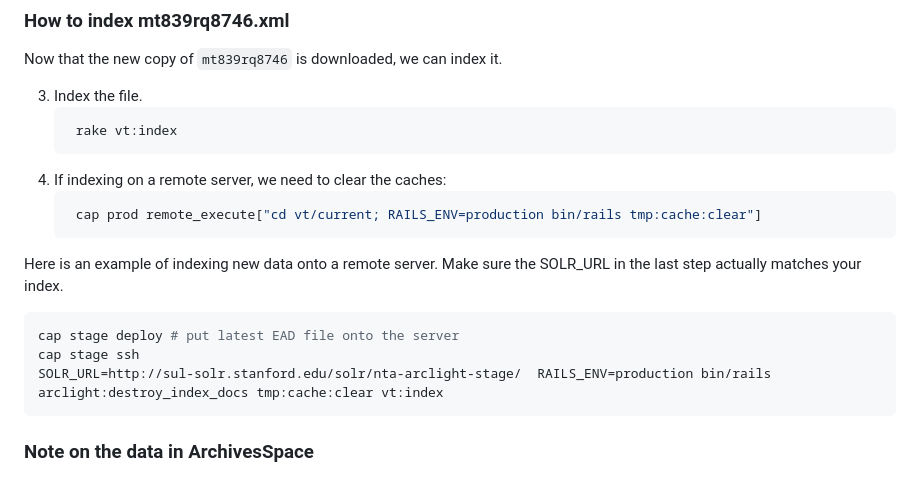
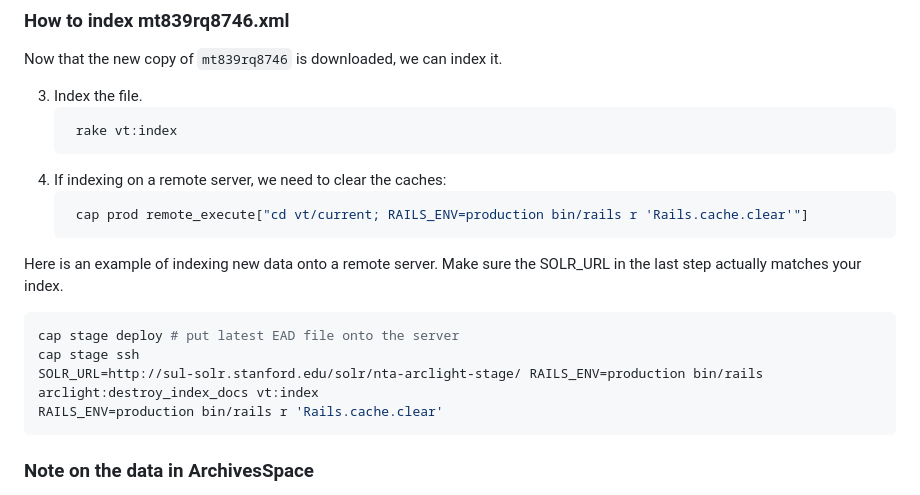
Before and after one commit to sul-dlss/vt-arclight, a Markdown page: README.md, the part around the change. Rendered like a GitHub page.

Commit message:
Document changed way to clear cache

````diff
--- a/README.md
+++ b/README.md
@@ -63,14 +63,15 @@ Now that the new copy of `mt839rq8746` is downloaded, we can index it.
     ```
 4. If indexing on a remote server, we need to clear the caches:
    ```shell
-    cap prod remote_execute["cd vt/current; RAILS_ENV=production bin/rails tmp:cache:clear"]
+    cap prod remote_execute["cd vt/current; RAILS_ENV=production bin/rails r 'Rails.cache.clear'"]
    ```
 
 Here is an example of indexing new data onto a remote server. Make sure the SOLR_URL in the last step actually matches your index.
 ```shell
 cap stage deploy # put latest EAD file onto the server
 cap stage ssh
-SOLR_URL=http://sul-solr.stanford.edu/solr/nta-arclight-stage/  RAILS_ENV=production bin/rails arclight:destroy_index_docs tmp:cache:clear vt:index
+SOLR_URL=http://sul-solr.stanford.edu/solr/nta-arclight-stage/ RAILS_ENV=production bin/rails arclight:destroy_index_docs vt:index
+RAILS_ENV=production bin/rails r 'Rails.cache.clear'
 ```
 
 ### Note on the data in ArchivesSpace
````
